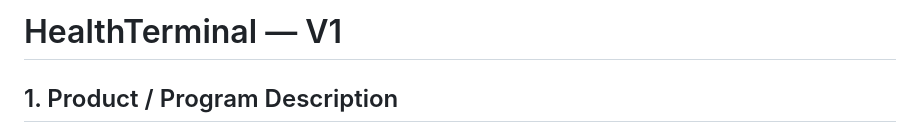
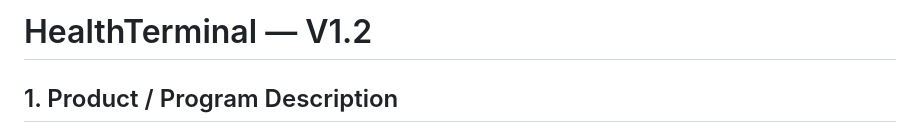
Before and after one commit to jqvxz/health-terminal, a Markdown page: README.md, the part around the change. Drawn GitHub-style.

```diff
--- a/README.md
+++ b/README.md
@@ -1,4 +1,4 @@
-# HealthTerminal — V1
+# HealthTerminal — V1.2
 
 ## 1. Product / Program Description
 **Health Terminal** is the new version of the previously released program "HealthPanel". The program includes more functionality as well as a better UI. It utilizes Strava and Hevy to track and display fitness data. It is also built on a significantly more efficient and advanced backend system. The program runs locally on your machine, ensuring your data remains safe and secure. AI assistance is always optional and can be used for fitness, nutrition, and recovery insights by simply pressing a button or asking a specific question about your fitness, nutrition, or recovery.
```
